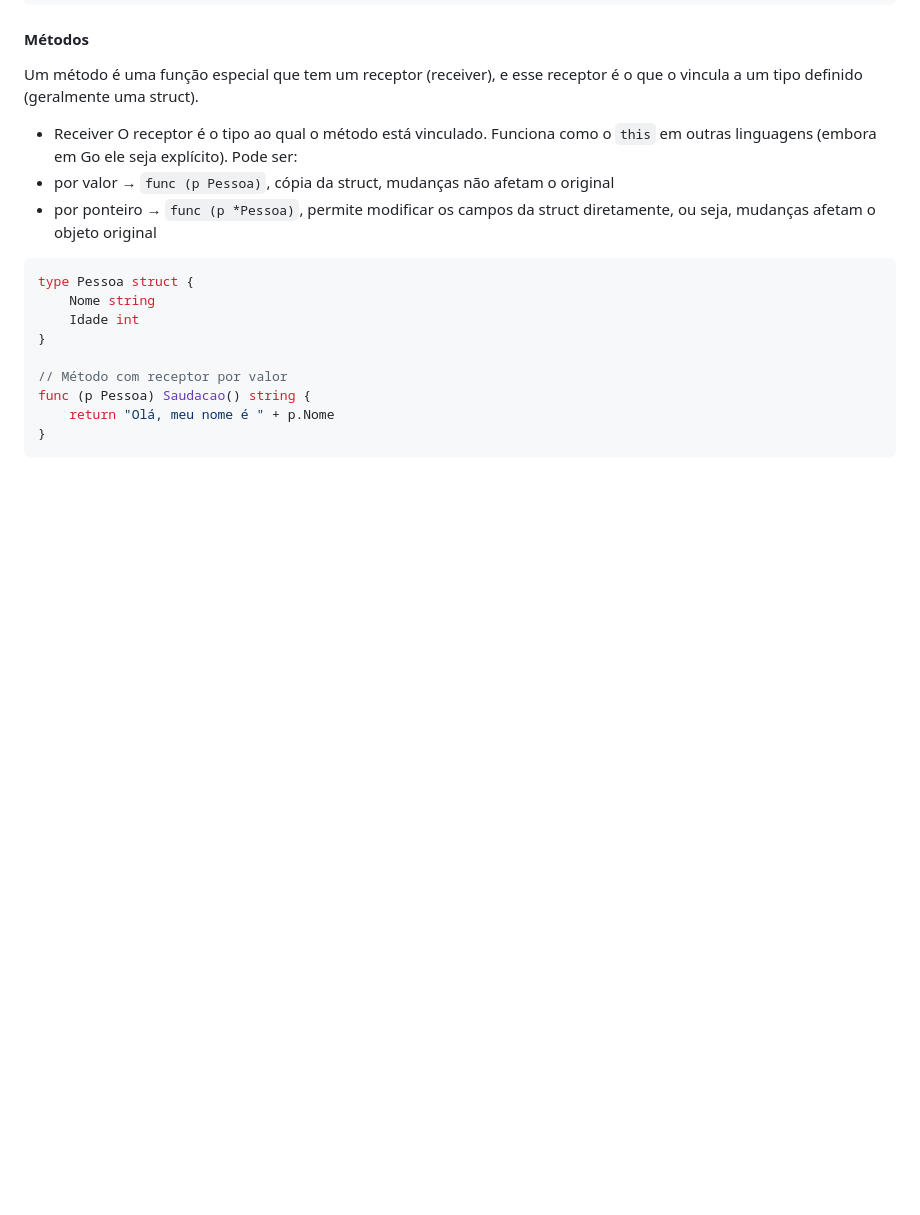
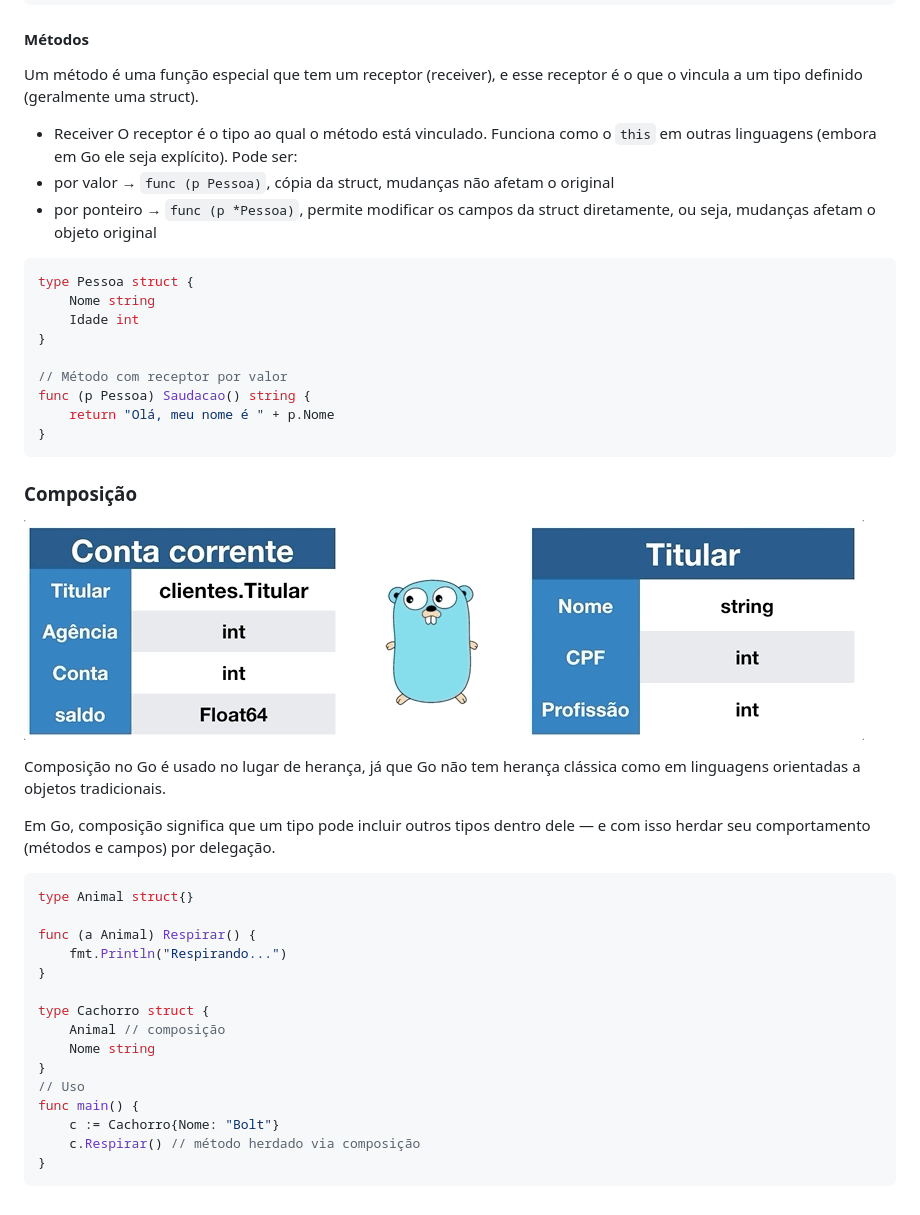
Before and after one commit to kamilaserpa/go-study, a Markdown page: README.md, the part around the change printed below. Rendered like a GitHub page; pictures changed too: image-composicao.png (added); blank space fills up the shorter version.

````diff
--- a/README.md
+++ b/README.md
@@ -245,3 +296,28 @@ func (p Pessoa) Saudacao() string {
     return "Olá, meu nome é " + p.Nome
 }
 ```
+
+### Composição
+
+![alt text](image-composicao.png)
+
+Composição no Go é usado no lugar de herança, já que Go não tem herança clássica como em linguagens orientadas a objetos tradicionais.
+
+Em Go, composição significa que um tipo pode incluir outros tipos dentro dele — e com isso herdar seu comportamento (métodos e campos) por delegação.
+```go
+type Animal struct{}
+
+func (a Animal) Respirar() {
+    fmt.Println("Respirando...")
+}
+
+type Cachorro struct {
+    Animal // composição
+    Nome string
+}
+// Uso
+func main() {
+    c := Cachorro{Nome: "Bolt"}
+    c.Respirar() // método herdado via composição
+}
+```
````
Also changed, not shown: other parts of README.md (+51 -0 lines), 3 other files.
